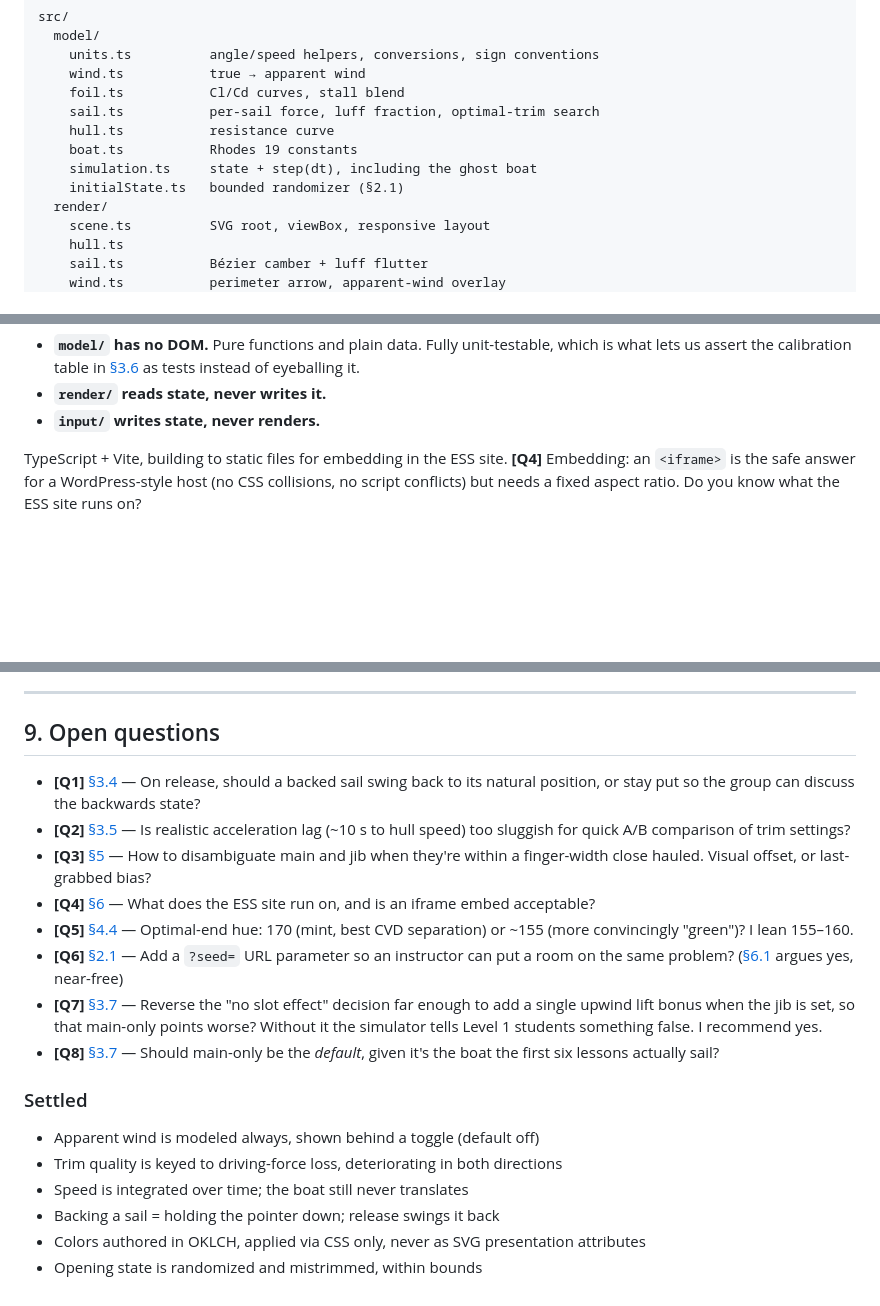
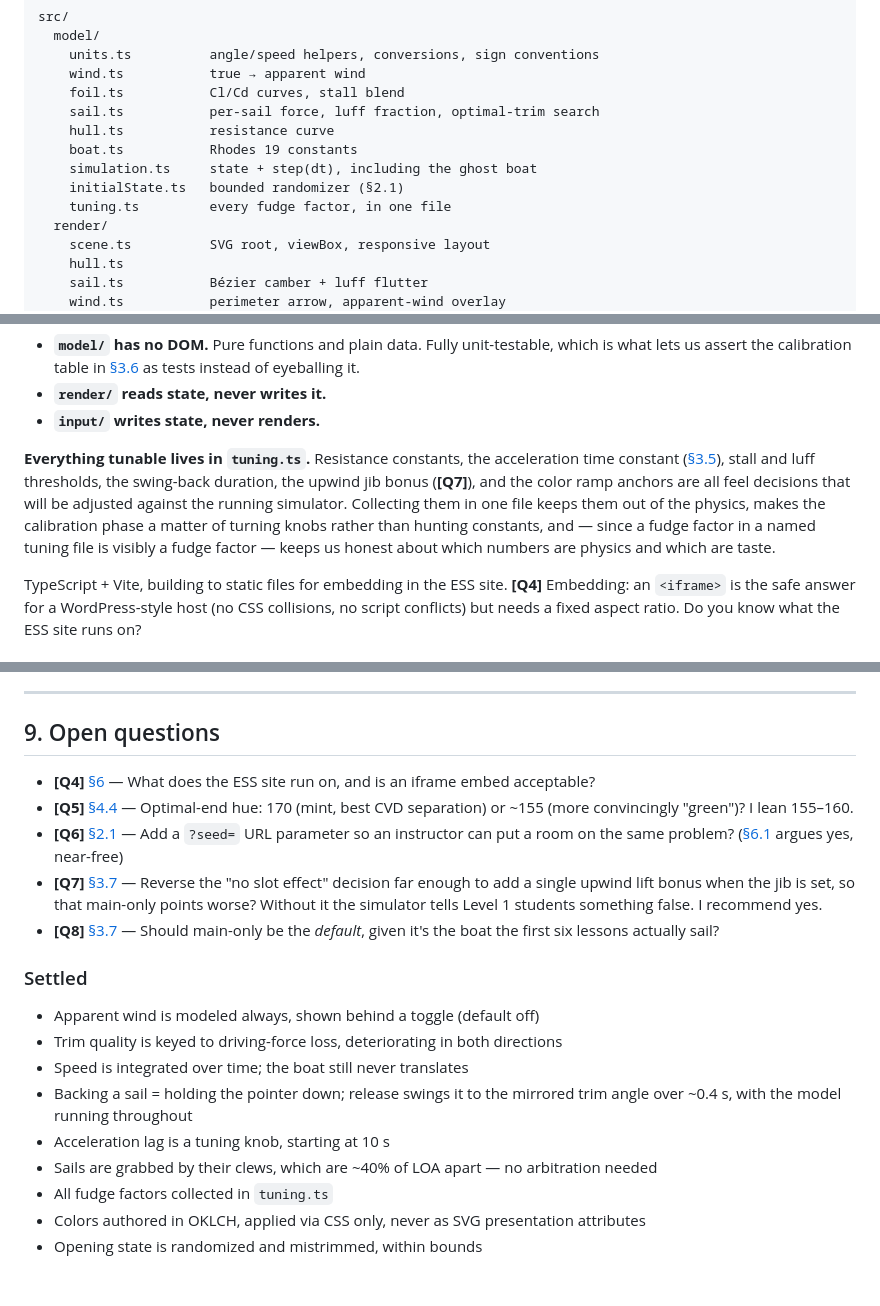
Before and after one commit to edgewoodsailing/point-of-sail, a Markdown page: DESIGN.md, 3 parts joined by grey strips. GitHub-like rendering; blank space fills up the shorter version.

```diff
--- a/DESIGN.md
+++ b/DESIGN.md
@@ -629,6 +666,7 @@ src/
     boat.ts           Rhodes 19 constants
     simulation.ts     state + step(dt), including the ghost boat
     initialState.ts   bounded randomizer (§2.1)
+    tuning.ts         every fudge factor, in one file
   render/
     scene.ts          SVG root, viewBox, responsive layout
     hull.ts
@@ -649,6 +687,15 @@ One rule holds the whole thing together:
   as tests instead of eyeballing it.
 - **`render/` reads state, never writes it.**
 - **`input/` writes state, never renders.**
+
+**Everything tunable lives in `tuning.ts`.** Resistance constants, the
+acceleration time constant ([§3.5](#35-hull-resistance-and-integration)), stall
+and luff thresholds, the swing-back duration, the upwind jib bonus (**[Q7]**),
+and the color ramp anchors are all feel decisions that will be adjusted against
+the running simulator. Collecting them in one file keeps them out of the physics,
+makes the calibration phase a matter of turning knobs rather than hunting
+constants, and — since a fudge factor in a named tuning file is visibly a fudge
+factor — keeps us honest about which numbers are physics and which are taste.
 
 TypeScript + Vite, building to static files for embedding in the ESS site.
 **[Q4]** Embedding: an `<iframe>` is the safe answer for a WordPress-style host
@@ -752,15 +799,6 @@ release.
 
 ## 9. Open questions
 
-- **[Q1]** [§3.4](#34-backing-a-sail) — On release, should a backed sail swing
-  back to its natural position, or stay put so the group can discuss the
-  backwards state?
-- **[Q2]** [§3.5](#35-hull-resistance-and-integration) — Is realistic
-  acceleration lag (~10 s to hull speed) too sluggish for quick A/B comparison
-  of trim settings?
-- **[Q3]** [§5](#5-direct-manipulation) — How to disambiguate main and jib when
-  they're within a finger-width close hauled. Visual offset, or last-grabbed
-  bias?
 - **[Q4]** [§6](#6-architecture) — What does the ESS site run on, and is an
   iframe embed acceptable?
 - **[Q5]** [§4.4](#44-color) — Optimal-end hue: 170 (mint, best CVD separation)
@@ -780,7 +818,12 @@ release.
 - Apparent wind is modeled always, shown behind a toggle (default off)
 - Trim quality is keyed to driving-force loss, deteriorating in both directions
 - Speed is integrated over time; the boat still never translates
-- Backing a sail = holding the pointer down; release swings it back
+- Backing a sail = holding the pointer down; release swings it to the mirrored
+  trim angle over ~0.4 s, with the model running throughout
+- Acceleration lag is a tuning knob, starting at 10 s
+- Sails are grabbed by their clews, which are ~40% of LOA apart — no
+  arbitration needed
+- All fudge factors collected in `tuning.ts`
 - Colors authored in OKLCH, applied via CSS only, never as SVG presentation
   attributes
 - Opening state is randomized and mistrimmed, within bounds
```
Also changed, not shown: other parts of DESIGN.md (+62 -25 lines).
